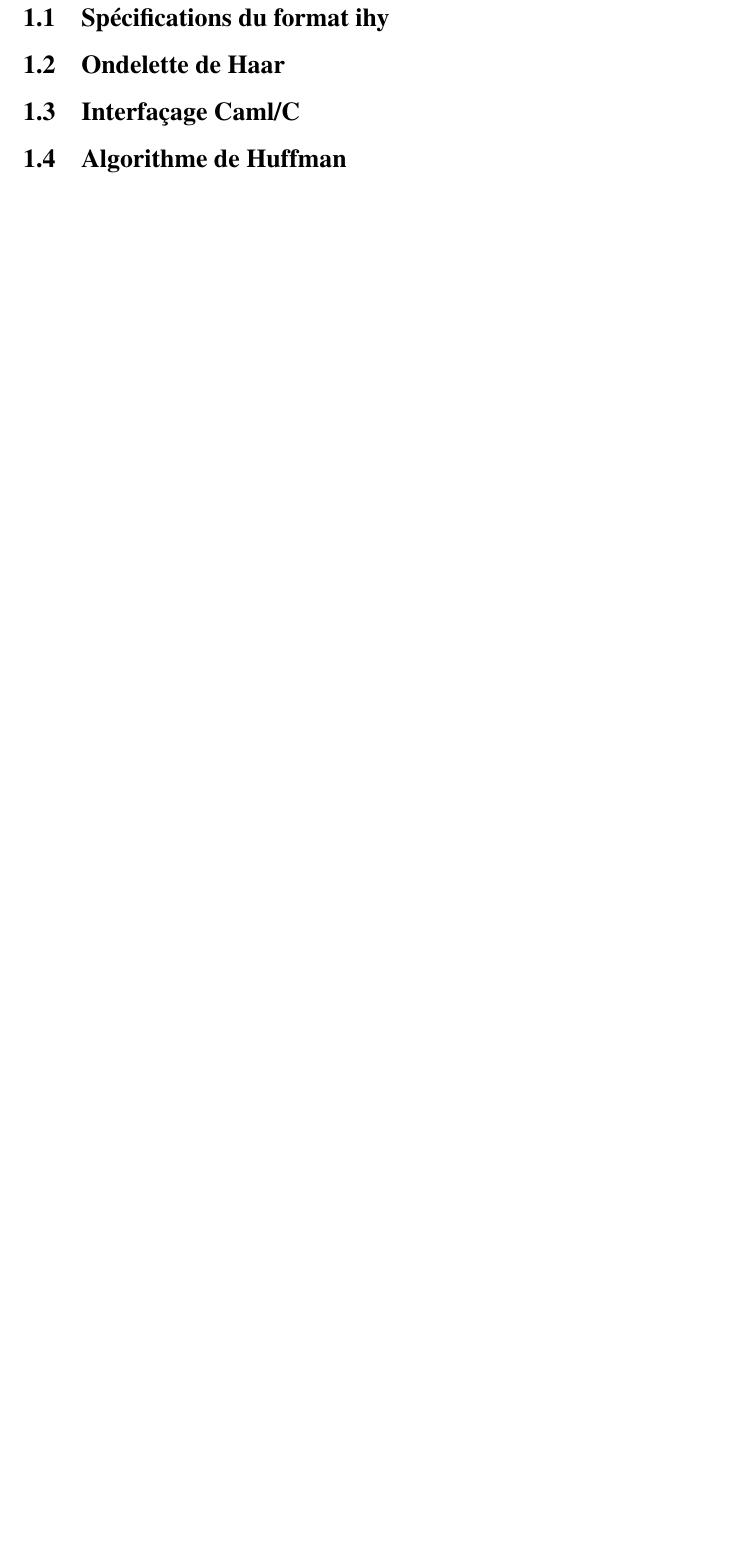
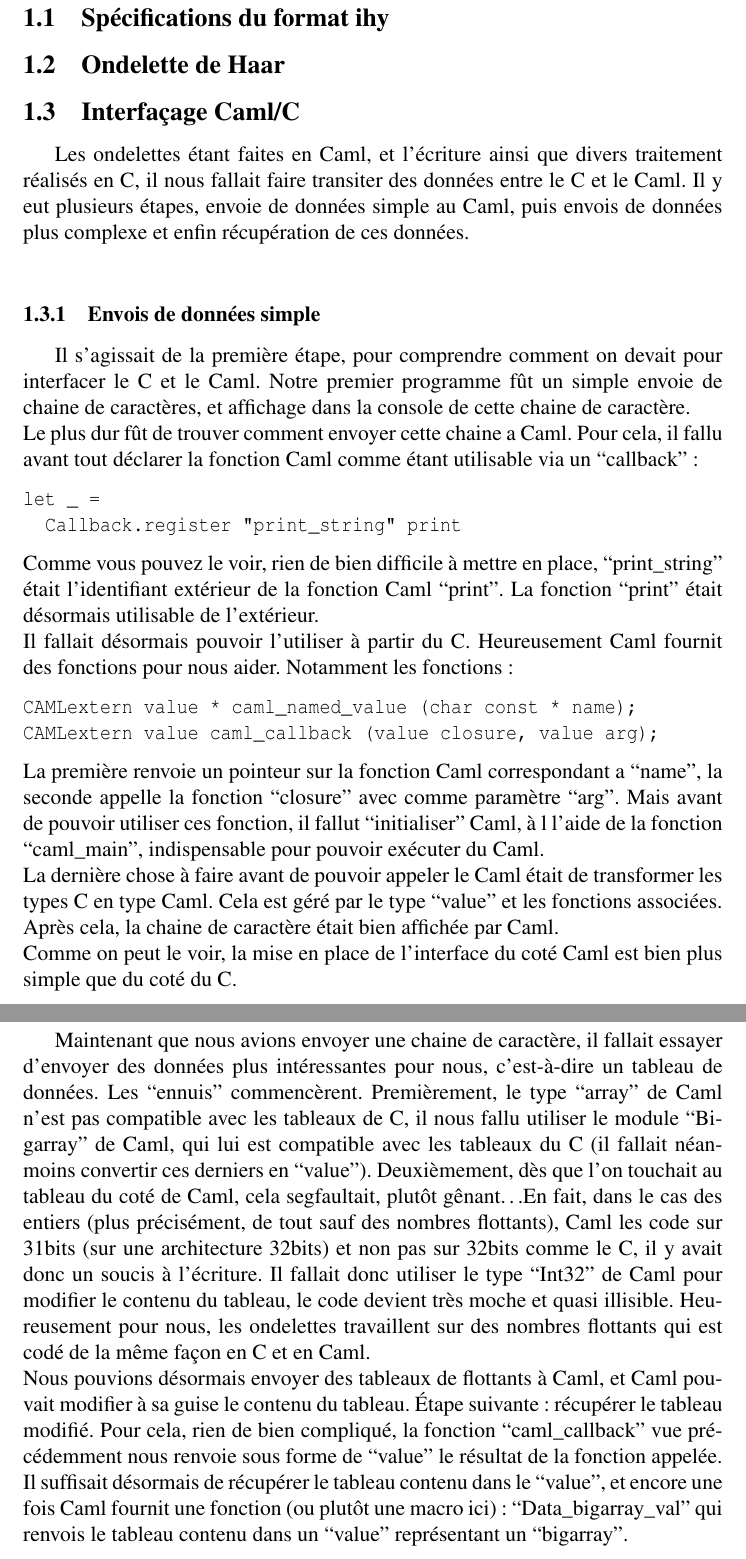
Before and after one commit to xavierd/ihy, a LaTeX document (doc/reports/soutenance1/soutenance1.tex): part of page 4 of 5 before the commit and two parts of pages 4 and 5 of 7 after it, the two joined at a grey line, cut so that both start at the same text, the shorter picture padded with empty space. Compiled offline with pdfLaTeX.

Commit message:
rapport de soutenance, partie interface C/Caml

```diff
--- a/doc/reports/soutenance1/soutenance1.tex
+++ b/doc/reports/soutenance1/soutenance1.tex
@@ -56,6 +57,71 @@ prochaine soutenance.
 	\subsection{Ondelette de Haar}
 
 	\subsection{Interfaçage Caml/C}
+Les ondelettes  étant faites  en Caml,  et  l'écriture ainsi  que divers
+traitement réalisés en  C,  il nous fallait faire  transiter des données
+entre le  C et le Caml.  Il  y eut plusieurs  étapes,  envoie de données
+simple  au  Caml,   puis  envois  de  données  plus  complexe  et  enfin
+récupération de ces données.\\
+
+		\subsubsection{Envois de données simple}
+Il s'agissait de  la première étape,  pour comprendre  comment on devait
+pour interfacer le C et le  Caml.  Notre premier programme fût un simple
+envoie de chaine  de caractères,  et affichage dans la  console de cette
+chaine de caractère.\\
+Le plus  dur fût de trouver  comment envoyer cette  chaine a Caml.  Pour
+cela,  il  fallu  avant  tout  déclarer  la  fonction  Caml  comme étant
+utilisable via un ``callback'' :
+\begin{verbatim}
+let _ =
+  Callback.register "print_string" print
+\end{verbatim}
+Comme vous  pouvez le voir,  rien de  bien difficile à  mettre en place,
+``print\_string''  était l'identifiant  extérieur  de  la  fonction Caml
+``print''.   La  fonction   ``print''  était  désormais   utilisable  de
+l'extérieur.\\
+Il  fallait désormais  pouvoir l'utiliser  à partir  du C.  Heureusement
+Caml fournit des fonctions pour nous aider.  Notamment les fonctions :
+\begin{verbatim}
+CAMLextern value * caml_named_value (char const * name);
+CAMLextern value caml_callback (value closure, value arg);
+\end{verbatim}
+La première  renvoie un  pointeur sur la  fonction Caml  correspondant a
+``name'',   la  seconde  appelle  la  fonction  ``closure''  avec  comme
+paramètre ``arg''.  Mais  avant  de  pouvoir  utiliser ces fonction,  il
+fallut ``initialiser'' Caml,  à l  l'aide de la fonction ``caml\_main'',
+indispensable pour pouvoir exécuter du Caml.\\
+La dernière  chose à  faire avant de  pouvoir appeler  le Caml  était de
+transformer  les types  C en  type  Caml.  Cela  est  géré  par  le type
+``value''  et  les  fonctions  associées.   Après  cela,  la  chaine  de
+caractère était bien affichée par Caml.\\
+Comme on peut le voir,  la mise en place de l'interface du coté Caml est
+bien plus simple que du coté du C.\\
+
+		\subsubsection{Envois et récupération de données complexes}
+Maintenant que nous avions envoyer  une chaine de caractère,  il fallait
+essayer d'envoyer des données plus intéressantes pour nous, c'est-à-dire
+un tableau de  données.  Les ``ennuis'' commencèrent.  Premièrement,  le
+type ``array'' de Caml n'est pas  compatible avec les tableaux de C,  il
+nous  fallu  utiliser  le  module  ``Bigarray''  de  Caml,  qui  lui est
+compatible avec  les tableaux du  C (il fallait  néanmoins convertir ces
+derniers en ``value'').  Deuxièmement,  dès que l'on touchait au tableau
+du coté de Caml, cela segfaultait,  plutôt gênant\ldots En fait, dans le
+cas des entiers (plus précisément,  de tout sauf des nombres flottants),
+Caml les  code sur 31bits (sur  une architecture 32bits) et  non pas sur
+32bits comme le C,  il y avait  donc un soucis à l'écriture.  Il fallait
+donc utiliser  le type  ``Int32'' de  Caml pour  modifier le  contenu du
+tableau,  le code  devient très moche  et quasi illisible.  Heureusement
+pour nous,  les ondelettes travaillent sur des nombres flottants qui est
+codé de la même façon en C et en Caml.\\
+Nous pouvions  désormais envoyer des  tableaux de flottants  à Caml,  et
+Caml pouvait modifier à sa  guise le contenu du tableau.  Étape suivante
+: récupérer le tableau modifié.  Pour cela,  rien de bien compliqué,  la
+fonction ``caml\_callback'' vue précédemment  nous renvoie sous forme de
+``value'' le résultat de la fonction appelée.  Il suffisait désormais de
+récupérer le tableau contenu dans le ``value'',  et encore une fois Caml
+fournit une fonction (ou plutôt une macro ici) : ``Data\_bigarray\_val''
+qui  renvois  le  tableau  contenu  dans  un  ``value''  représentant un
+``bigarray''.
 
 	\subsection{Algorithme de Huffman}
 
```
Also changed, not shown: doc/reports/soutenance1/soutenance1.tex (33 more changed lines).
